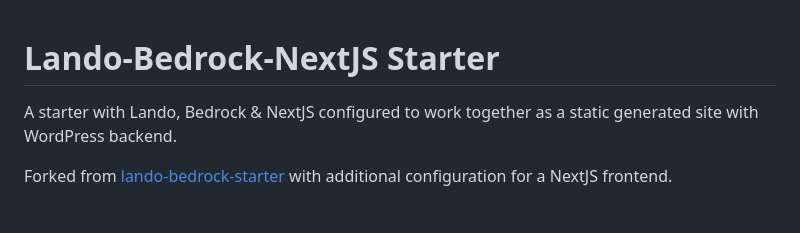
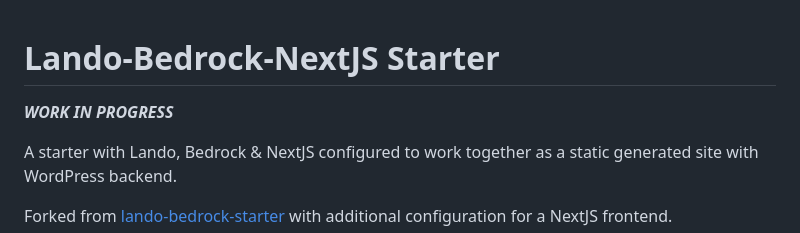
Before and after one commit to revoltmedia/lando-bedrock-nextjs-starter, a Markdown page: README.md, the part around the change. Rendered like a GitHub page; blank space fills up the shorter version.

Commit message:
Add WIP notice at the top of the README

```diff
--- a/README.md
+++ b/README.md
@@ -1,4 +1,6 @@
 # Lando-Bedrock-NextJS Starter
+
+***WORK IN PROGRESS***
 
 A starter with Lando, Bedrock & NextJS configured to work together as a static generated site with WordPress backend.
 
```
